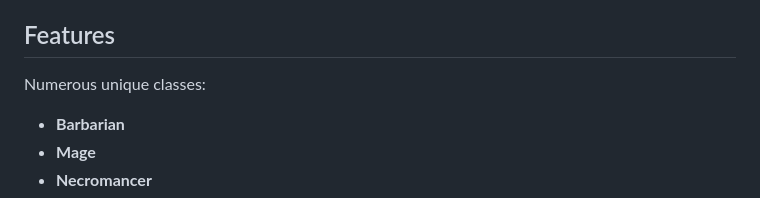
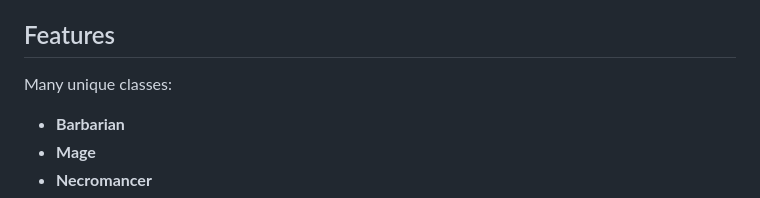
Before and after one commit to Wngui/CS2WarcraftMod, a Markdown page: README.md, the part around the change. Rendered like a GitHub page.

```diff
--- a/README.md
+++ b/README.md
@@ -15,7 +15,7 @@ Try the plugin here: [Connect](https://cs2browser.com/connect/136.244.80.208:270
 
 ## Features
 
-Numerous unique classes:
+Many unique classes:
 
 - **Barbarian**
 - **Mage**
```
